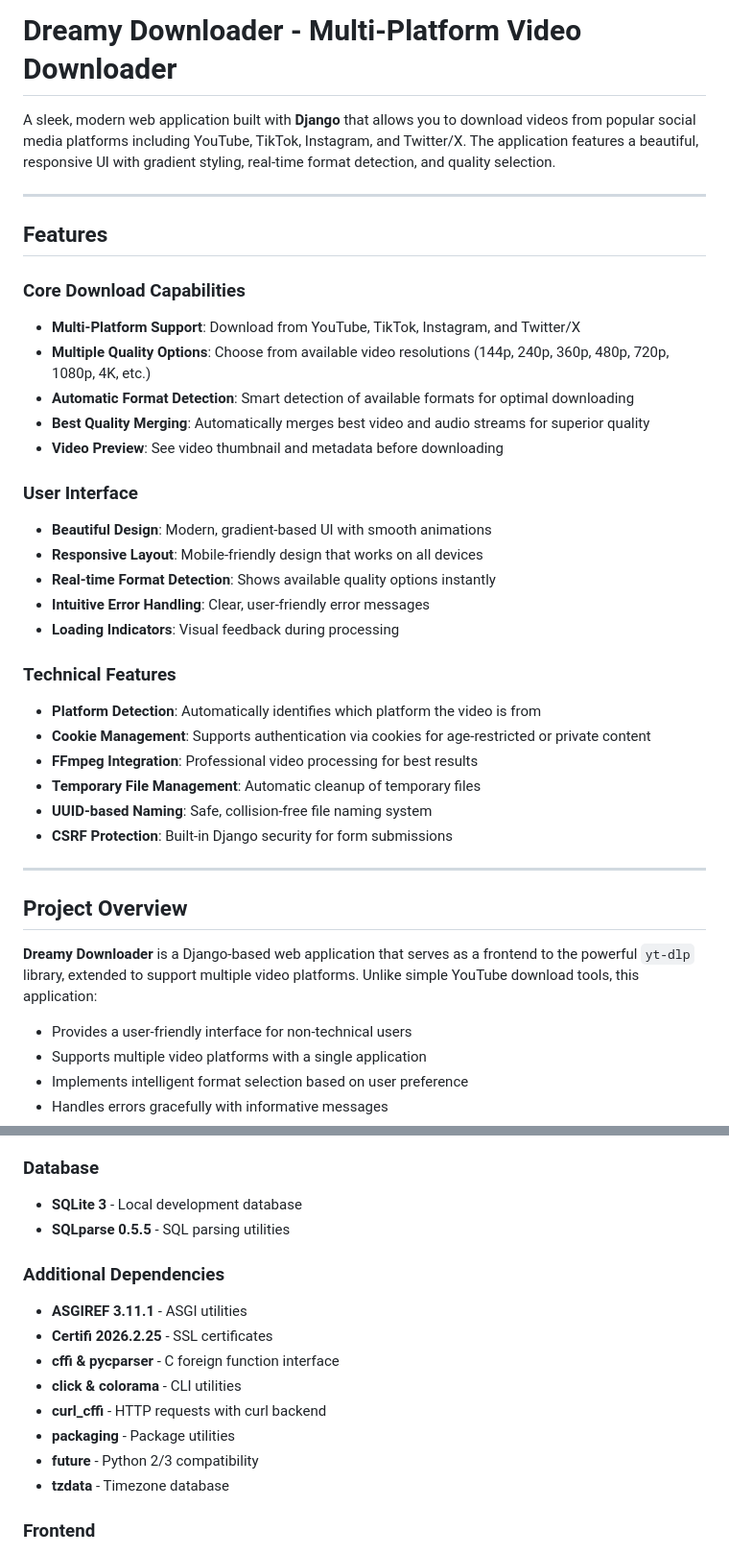
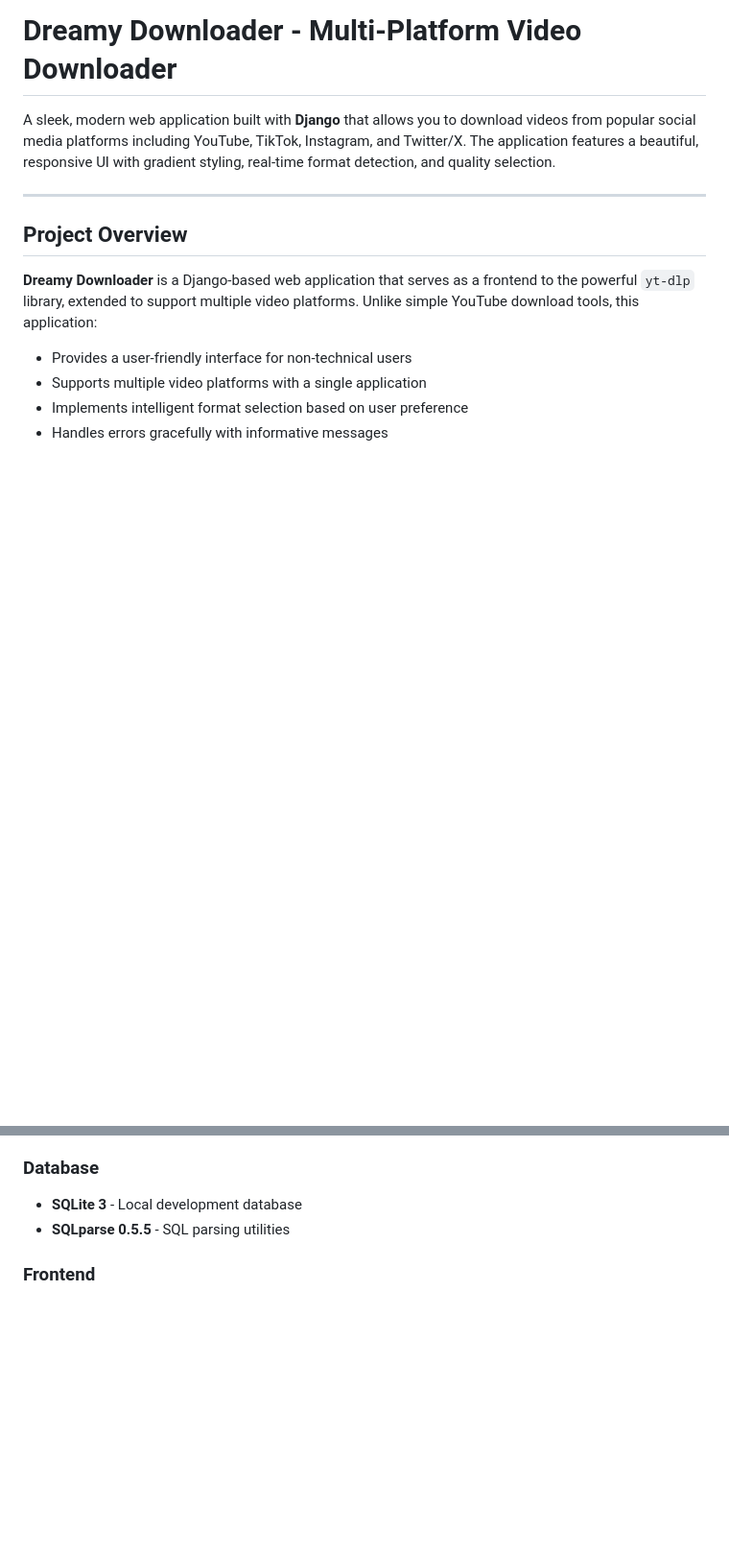
Before and after one commit to Oredelight/Video-Downloader, a Markdown page: README.md, 2 parts joined by grey strips. Shown at 96% size. Rendered like a GitHub page; blank space fills up the shorter version.

Commit message:
Refactor README.md to simplify features section
Removed detailed features section from README.md, retaining only project overview and technical dependencies.

```diff
--- a/README.md
+++ b/README.md
@@ -1,32 +1,6 @@
 # Dreamy Downloader - Multi-Platform Video Downloader
 
 A sleek, modern web application built with **Django** that allows you to download videos from popular social media platforms including YouTube, TikTok, Instagram, and Twitter/X. The application features a beautiful, responsive UI with gradient styling, real-time format detection, and quality selection.
-
----
-
-## Features
-
-### Core Download Capabilities
-- **Multi-Platform Support**: Download from YouTube, TikTok, Instagram, and Twitter/X
-- **Multiple Quality Options**: Choose from available video resolutions (144p, 240p, 360p, 480p, 720p, 1080p, 4K, etc.)
-- **Automatic Format Detection**: Smart detection of available formats for optimal downloading
-- **Best Quality Merging**: Automatically merges best video and audio streams for superior quality
-- **Video Preview**: See video thumbnail and metadata before downloading
-
-### User Interface
-- **Beautiful Design**: Modern, gradient-based UI with smooth animations
-- **Responsive Layout**: Mobile-friendly design that works on all devices
-- **Real-time Format Detection**: Shows available quality options instantly
-- **Intuitive Error Handling**: Clear, user-friendly error messages
-- **Loading Indicators**: Visual feedback during processing
-
-### Technical Features
-- **Platform Detection**: Automatically identifies which platform the video is from
-- **Cookie Management**: Supports authentication via cookies for age-restricted or private content
-- **FFmpeg Integration**: Professional video processing for best results
-- **Temporary File Management**: Automatic cleanup of temporary files
-- **UUID-based Naming**: Safe, collision-free file naming system
-- **CSRF Protection**: Built-in Django security for form submissions
 
 ---
 
@@ -68,16 +42,6 @@ The application consists of:
 ### Database
 - **SQLite 3** - Local development database
 - **SQLparse 0.5.5** - SQL parsing utilities
-
-### Additional Dependencies
-- **ASGIREF 3.11.1** - ASGI utilities
-- **Certifi 2026.2.25** - SSL certificates
-- **cffi & pycparser** - C foreign function interface
-- **click & colorama** - CLI utilities
-- **curl_cffi** - HTTP requests with curl backend
-- **packaging** - Package utilities
-- **future** - Python 2/3 compatibility
-- **tzdata** - Timezone database
 
 ### Frontend
 - **HTML5** - Semantic markup
```
